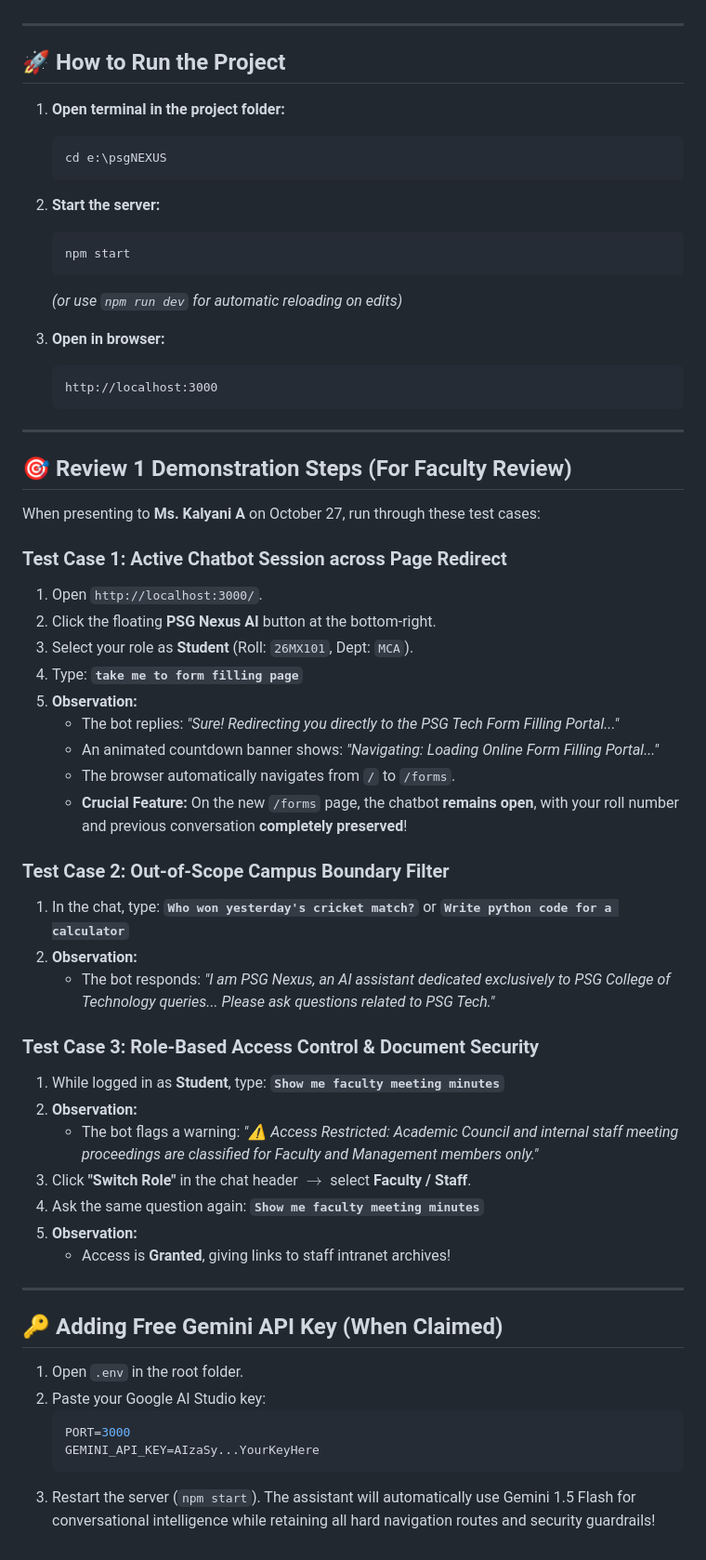
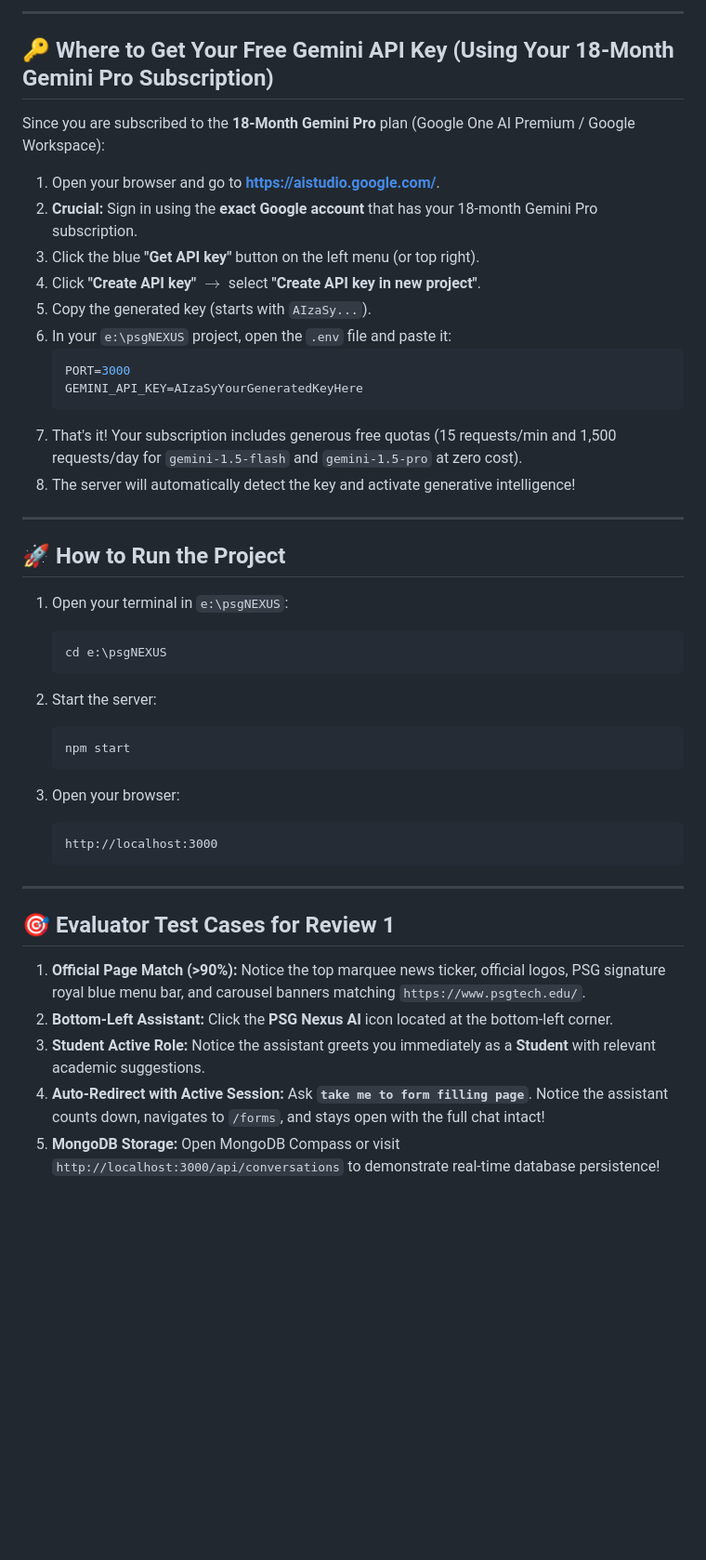
Before and after one commit to Abdul-Basith-AA/psgNEXUS, a Markdown page: README.md, the part around one of its changes. Shown at 93% size. Rendered like a GitHub page; blank space fills up the shorter version.

Commit message:
docs: updated README with official replica highlights, MongoDB Compass instructions, and Gemini Pro API guide

````diff
--- a/README.md
+++ b/README.md
@@ -25,63 +33,47 @@ An intelligent, role-governed digital campus assistant built for **PSG College o
+---
+
+## 🔑 Where to Get Your Free Gemini API Key (Using Your 18-Month Gemini Pro Subscription)
+
+Since you are subscribed to the **18-Month Gemini Pro** plan (Google One AI Premium / Google Workspace):
+
+1. Open your browser and go to **[https://aistudio.google.com/](https://aistudio.google.com/)**.
+2. **Crucial:** Sign in using the **exact Google account** that has your 18-month Gemini Pro subscription.
+3. Click the blue **"Get API key"** button on the left menu (or top right).
+4. Click **"Create API key"** $\rightarrow$ select **"Create API key in new project"**.
+5. Copy the generated key (starts with `AIzaSy...`).
+6. In your `e:\psgNEXUS` project, open the `.env` file and paste it:
+   ```env
+   PORT=3000
+   GEMINI_API_KEY=AIzaSyYourGeneratedKeyHere
+   ```
+7. That's it! Your subscription includes generous free quotas (15 requests/min and 1,500 requests/day for `gemini-1.5-flash` and `gemini-1.5-pro` at zero cost).
+8. The server will automatically detect the key and activate generative intelligence!
 
 ---
 
 ## 🚀 How to Run the Project
 
-1. **Open terminal in the project folder:**
+1. Open your terminal in `e:\psgNEXUS`:
    ```bash
    cd e:\psgNEXUS
    ```
 
-2. **Start the server:**
+2. Start the server:
    ```bash
    npm start
    ```
-   *(or use `npm run dev` for automatic reloading on edits)*
 
-3. **Open in browser:**
+3. Open your browser:
    ```text
    http://localhost:3000
    ```
 
 ---
 
-## 🎯 Review 1 Demonstration Steps (For Faculty Review)
+## 🎯 Evaluator Test Cases for Review 1
 
-When presenting to **Ms. Kalyani A** on October 27, run through these test cases:
-
-### Test Case 1: Active Chatbot Session across Page Redirect
-1. Open `http://localhost:3000/`.
-2. Click the floating **PSG Nexus AI** button at the bottom-right.
-3. Select your role as **Student** (Roll: `26MX101`, Dept: `MCA`).
-4. Type: **`take me to form filling page`**
-5. **Observation:**
-   - The bot replies: *"Sure! Redirecting you directly to the PSG Tech Form Filling Portal..."*
-   - An animated countdown banner shows: *"Navigating: Loading Online Form Filling Portal..."*
-   - The browser automatically navigates from `/` to `/forms`.
-   - **Crucial Feature:** On the new `/forms` page, the chatbot **remains open**, with your roll number and previous conversation **completely preserved**!
-
-### Test Case 2: Out-of-Scope Campus Boundary Filter
-1. In the chat, type: **`Who won yesterday's cricket match?`** or **`Write python code for a calculator`**
-2. **Observation:**
-   - The bot responds: *"I am PSG Nexus, an AI assistant dedicated exclusively to PSG College of Technology queries... Please ask questions related to PSG Tech."*
-
-### Test Case 3: Role-Based Access Control & Document Security
-1. While logged in as **Student**, type: **`Show me faculty meeting minutes`**
-2. **Observation:**
-   - The bot flags a warning: *"⚠️ Access Restricted: Academic Council and internal staff meeting proceedings are classified for Faculty and Management members only."*
-3. Click **"Switch Role"** in the chat header $\rightarrow$ select **Faculty / Staff**.
-4. Ask the same question again: **`Show me faculty meeting minutes`**
-5. **Observation:**
-   - Access is **Granted**, giving links to staff intranet archives!
-
----
-
-## 🔑 Adding Free Gemini API Key (When Claimed)
-
-1. Open `.env` in the root folder.
-2. Paste your Google AI Studio key:
-   ```env
-   PORT=3000
-   GEMINI_API_KEY=AIzaSy...YourKeyHere
-   ```
-3. Restart the server (`npm start`). The assistant will automatically use Gemini 1.5 Flash for conversational intelligence while retaining all hard navigation routes and security guardrails!
+1. **Official Page Match (>90%):** Notice the top marquee news ticker, official logos, PSG signature royal blue menu bar, and carousel banners matching `https://www.psgtech.edu/`.
+2. **Bottom-Left Assistant:** Click the **PSG Nexus AI** icon located at the bottom-left corner.
+3. **Student Active Role:** Notice the assistant greets you immediately as a **Student** with relevant academic suggestions.
+4. **Auto-Redirect with Active Session:** Ask **`take me to form filling page`**. Notice the assistant counts down, navigates to `/forms`, and stays open with the full chat intact!
+5. **MongoDB Storage:** Open MongoDB Compass or visit `http://localhost:3000/api/conversations` to demonstrate real-time database persistence!
````
Also changed, not shown: other parts of README.md (+21 -13 lines).
